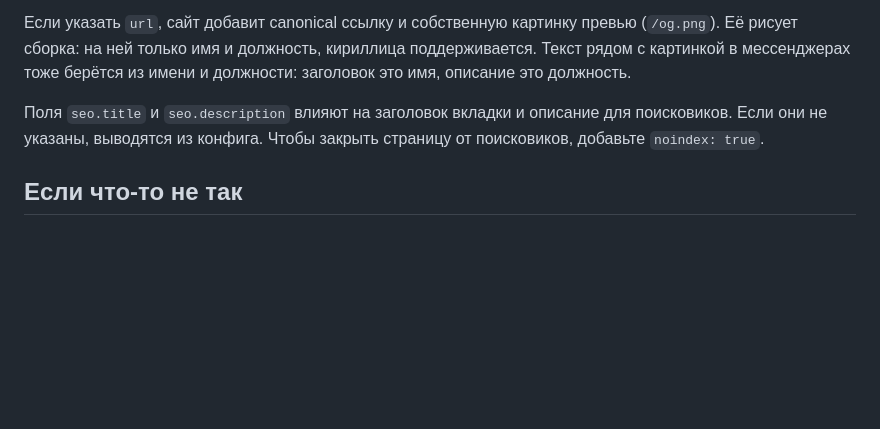
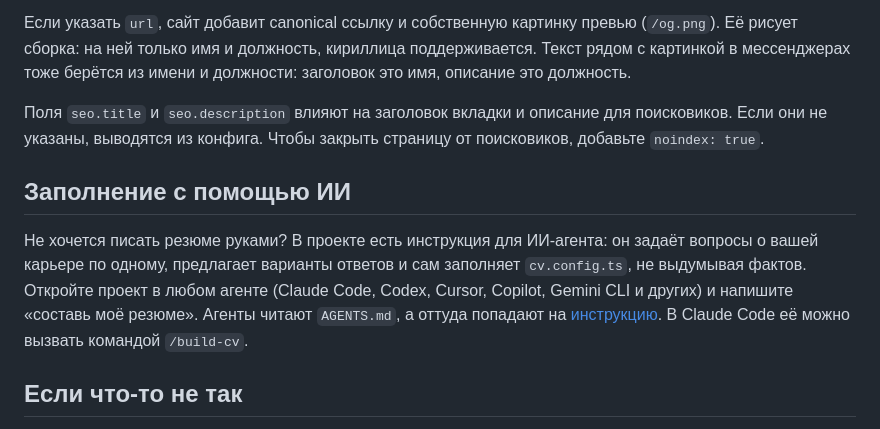
Before and after one commit to kagulion/prosto-cv, a Markdown page: README.md, the part around the change. Rendered like a GitHub page; blank space fills up the shorter version.

Commit message:
feat: make build-cv skill available to non-Claude agents via AGENTS.md

```diff
--- a/README.md
+++ b/README.md
@@ -139,6 +139,10 @@ seo: {
 
 Поля `seo.title` и `seo.description` влияют на заголовок вкладки и описание для поисковиков. Если они не указаны, выводятся из конфига. Чтобы закрыть страницу от поисковиков, добавьте `noindex: true`.
 
+## Заполнение с помощью ИИ
+
+Не хочется писать резюме руками? В проекте есть инструкция для ИИ-агента: он задаёт вопросы о вашей карьере по одному, предлагает варианты ответов и сам заполняет `cv.config.ts`, не выдумывая фактов. Откройте проект в любом агенте (Claude Code, Codex, Cursor, Copilot, Gemini CLI и других) и напишите «составь моё резюме». Агенты читают `AGENTS.md`, а оттуда попадают на [инструкцию](.claude/skills/build-cv/SKILL.md). В Claude Code её можно вызвать командой `/build-cv`.
+
 ## Если что-то не так
 
 Конфиг проверяется на сборке. При ошибке вы получите понятное сообщение с именем поля, например «нужен хотя бы один контакт» или «неверный адрес электронной почты». Исправьте поле, и сборка пройдёт. Опечатку в имени поля сайт тоже подсветит, лишние поля не принимаются.
```
Also changed, not shown: AGENTS.md (added, +9 -0 lines), 1 other file.
